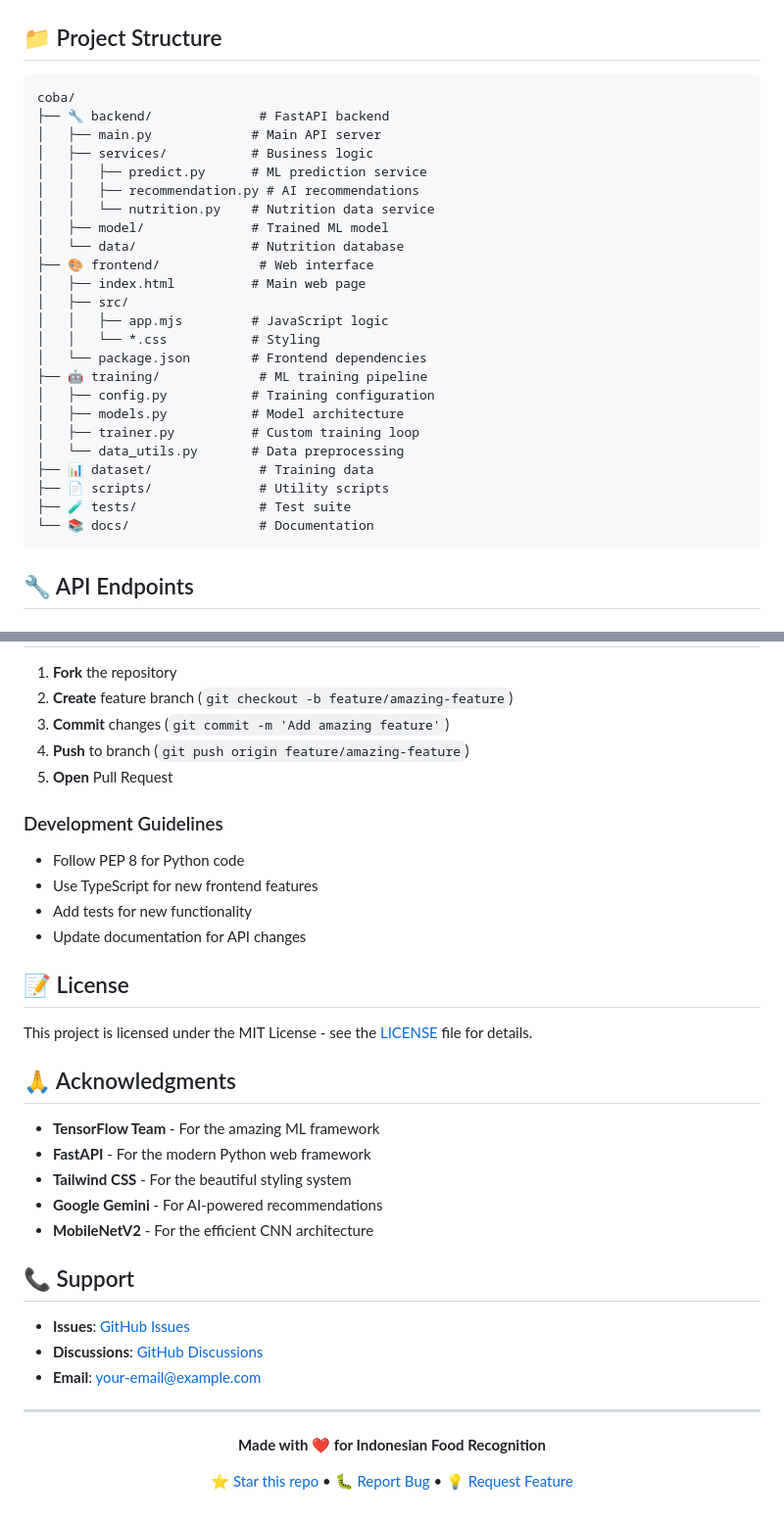
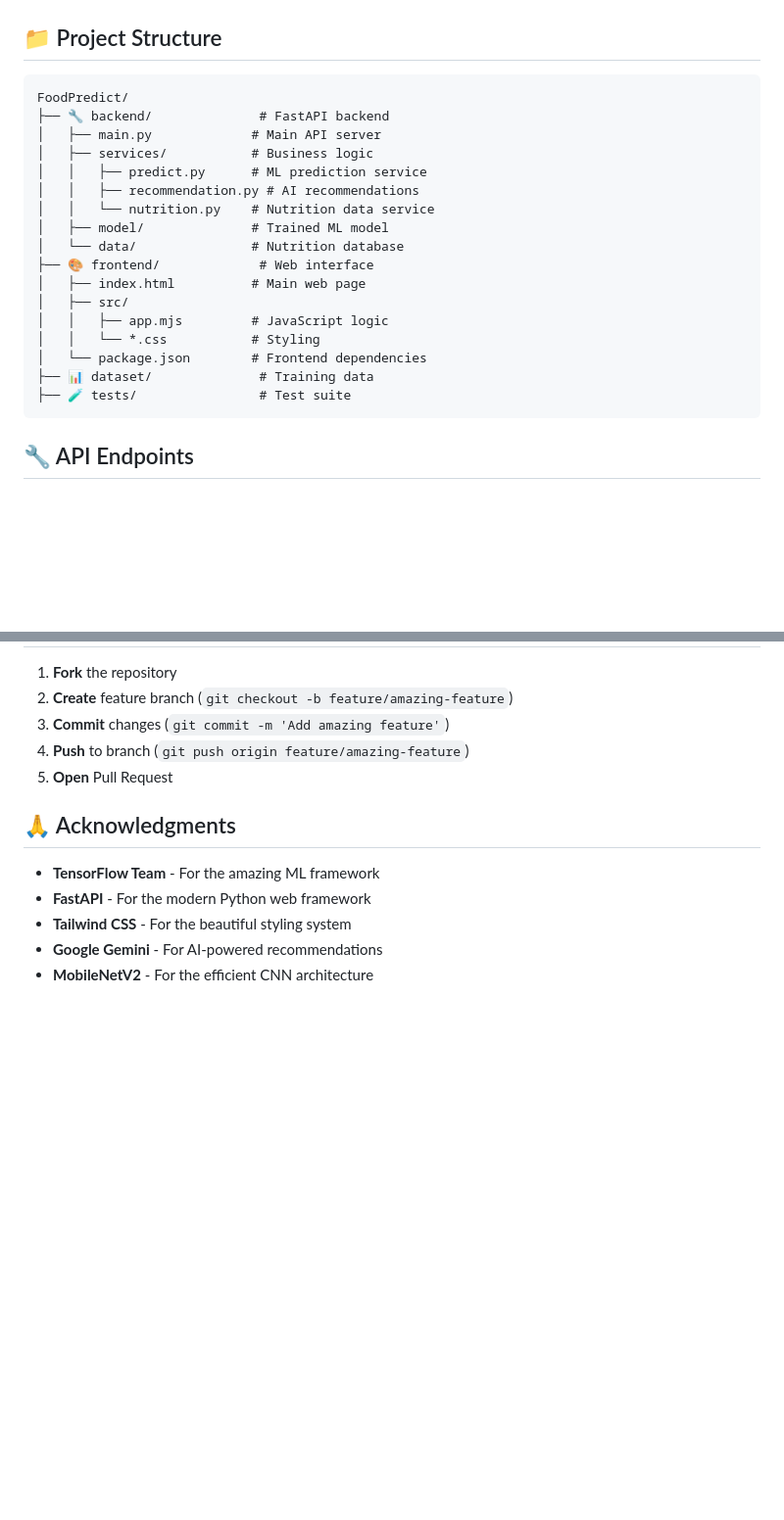
Before and after one commit to NugrahaAdani/FoodPredict, a Markdown page: README.md, 2 parts joined by grey strips. Shown at 98% size. GitHub-like rendering; blank space fills up the shorter version.

````diff
--- a/README.md
+++ b/README.md
@@ -82,7 +82,7 @@ uvicorn backend.main:app --reload
 ## 📁 Project Structure
 
 ```
-coba/
+FoodPredict/
 ├── 🔧 backend/              # FastAPI backend
 │   ├── main.py             # Main API server
 │   ├── services/           # Business logic
@@ -97,15 +97,8 @@ coba/
 │   │   ├── app.mjs         # JavaScript logic
 │   │   └── *.css           # Styling
 │   └── package.json        # Frontend dependencies
-├── 🤖 training/             # ML training pipeline
-│   ├── config.py           # Training configuration
-│   ├── models.py           # Model architecture
-│   ├── trainer.py          # Custom training loop
-│   └── data_utils.py       # Data preprocessing
 ├── 📊 dataset/              # Training data
-├── 📄 scripts/              # Utility scripts
 ├── 🧪 tests/                # Test suite
-└── 📚 docs/                 # Documentation
 ```
 
 ## 🔧 API Endpoints
@@ -276,16 +235,6 @@ uvicorn backend.main:app --reload --log-level debug
 4. **Push** to branch (`git push origin feature/amazing-feature`)
 5. **Open** Pull Request
 
-### Development Guidelines
-- Follow PEP 8 for Python code
-- Use TypeScript for new frontend features
-- Add tests for new functionality
-- Update documentation for API changes
-
-## 📝 License
-
-This project is licensed under the MIT License - see the [LICENSE](LICENSE) file for details.
-
 ## 🙏 Acknowledgments
 
 - **TensorFlow Team** - For the amazing ML framework
@@ -294,18 +243,4 @@ This project is licensed under the MIT License - see the [LICENSE](LICENSE) file
 - **Google Gemini** - For AI-powered recommendations
 - **MobileNetV2** - For the efficient CNN architecture
 
-## 📞 Support
-
-- **Issues**: [GitHub Issues](https://github.com/your-username/food-classifier/issues)
-- **Discussions**: [GitHub Discussions](https://github.com/your-username/food-classifier/discussions)
-- **Email**: your-email@example.com
-
----
-
 <div align="center">
-
-**Made with ❤️ for Indonesian Food Recognition**
-
-[⭐ Star this repo](https://github.com/your-username/food-classifier) • [🐛 Report Bug](https://github.com/your-username/food-classifier/issues) • [💡 Request Feature](https://github.com/your-username/food-classifier/issues)
-
-</div>
````
Also changed, not shown: other parts of README.md (+3 -37 lines).
